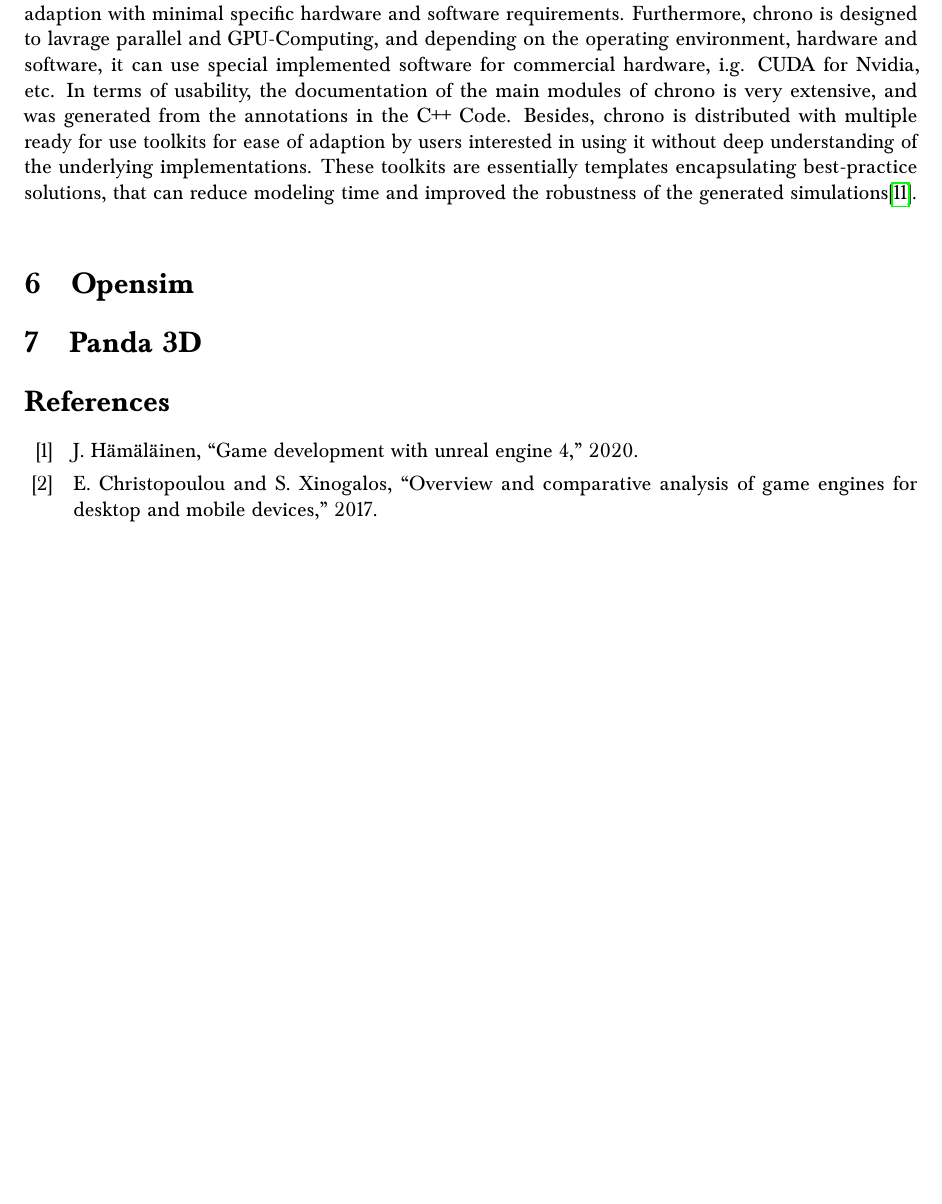
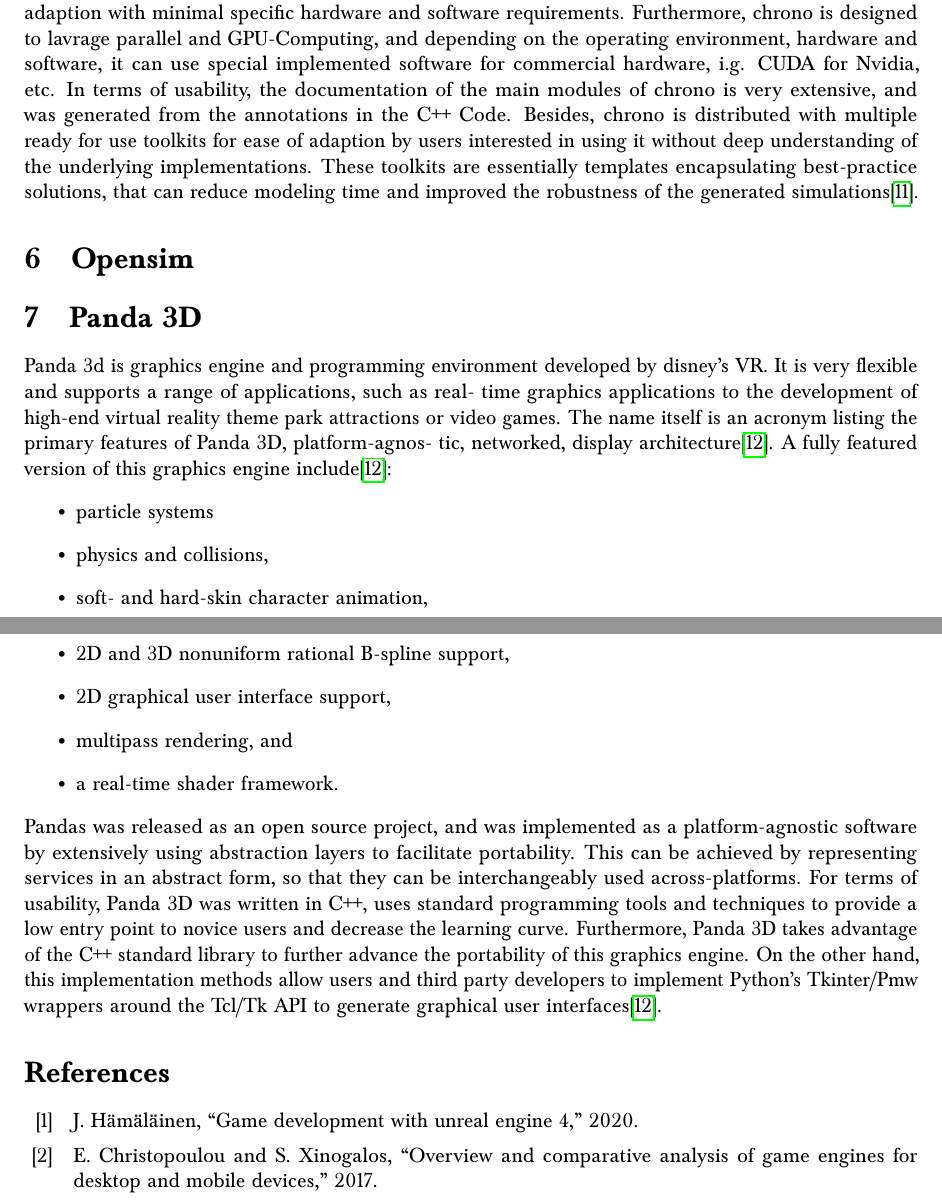
Before and after one commit to MedGhazal/bachlorarbeit, a LaTeX document (docs/game_engines.tex): part of page 4 of 5 before the commit and two parts of pages 4 and 5 of 6 after it, the two joined at a grey line, cut so that both start at the same text, the shorter picture padded with empty space. Compiled offline with pdfLaTeX.

Commit message:
The study of Panda 3D done, pending review

```diff
--- a/docs/game_engines.tex
+++ b/docs/game_engines.tex
@@ -69,9 +69,21 @@
 		\item fluid–solid interaction problems governed, in part, by the Navier-Stokes equations
 		\item the dynamics of deformable bodies governed by partial differ- ential equations
 	\end{itemize}
-	In addition to that, chrono can handle multi-physics problems. Chrono, as mentioned above, is written entirely with C++ and is compiled into libraries used by other third party applications. Functions implemented with chrono can be envoked using an API(Application Programming Interface), comming in two flavors C++ and Python(pychrono). chrono is configured and built using CMake, making it compatible with Windows, Linux, and Mac Os, and robustly cross-platform compatible. Thus easing the adaption with minimal specific hardware and software requirements. Furthermore, chrono is designed to lavrage parallel and GPU-Computing, and depending on the operating environment, hardware and software, it can use special implemented software for commercial hardware, i.g. CUDA for Nvidia, etc. In terms of usability, the documentation of the main modules of chrono is very extensive, and was generated from the annotations in the C++ Code. Besides, chrono is distributed with multiple ready for use toolkits for ease of adaption by users interested in using it without deep understanding of the underlying implementations. These toolkits are essentially templates encapsulating best-practice solutions, that can reduce modeling time and improved the robustness of the generated simulations\cite{tasora2020chrono}.\newline
-
+	In addition to that, chrono can handle multi-physics problems. Chrono, as mentioned above, is written entirely with C++ and is compiled into libraries used by other third party applications. Functions implemented with chrono can be envoked using an API(Application Programming Interface), comming in two flavors C++ and Python(pychrono). chrono is configured and built using CMake, making it compatible with Windows, Linux, and Mac Os, and robustly cross-platform compatible. Thus easing the adaption with minimal specific hardware and software requirements. Furthermore, chrono is designed to lavrage parallel and GPU-Computing, and depending on the operating environment, hardware and software, it can use special implemented software for commercial hardware, i.g. CUDA for Nvidia, etc. In terms of usability, the documentation of the main modules of chrono is very extensive, and was generated from the annotations in the C++ Code. Besides, chrono is distributed with multiple ready for use toolkits for ease of adaption by users interested in using it without deep understanding of the underlying implementations. These toolkits are essentially templates encapsulating best-practice solutions, that can reduce modeling time and improved the robustness of the generated simulations\cite{tasora2020chrono}.
 	\section{Opensim}
 	\section{Panda 3D}
+	Panda 3d is graphics engine and programming environment developed by disney's VR. It is very flexible and supports a range of applications, such as real-
+	time graphics applications to the development of high-end virtual reality theme park attractions or video games. The name itself is an acronym listing the primary features of Panda 3D, platform-agnos- tic, networked, display architecture\cite{goslin2004panda3d}. A fully featured version of this graphics engine include\cite{goslin2004panda3d}:
+	\begin{itemize}
+		\item particle systems
+		\item physics and collisions,
+		\item soft- and hard-skin character animation,
+		\item 2D and 3D nonuniform rational B-spline support,
+		\item 2D graphical user interface support,
+		\item multipass rendering, and
+		\item a real-time shader framework.
+	\end{itemize}
+	Pandas was released as an open source project, and was implemented as a platform-agnostic software by extensively using abstraction layers to facilitate portability. This can be achieved by representing services in an abstract form, so that they can be interchangeably used across-platforms. For terms of usability, Panda 3D was written in C++, uses standard programming tools and techniques to provide a low entry point to novice users and decrease the learning curve. Furthermore, Panda 3D takes advantage of the C++ standard library to further advance the portability of this graphics engine. On the other hand, this implementation methods allow users and third party developers to implement Python’s Tkinter/Pmw wrappers around the Tcl/Tk API to generate graphical user interfaces\cite{goslin2004panda3d}.
+
 	\printbibliography
 \end{document}
```
Also changed, not shown: docs/bibliography.bib (+10 -0 lines).
